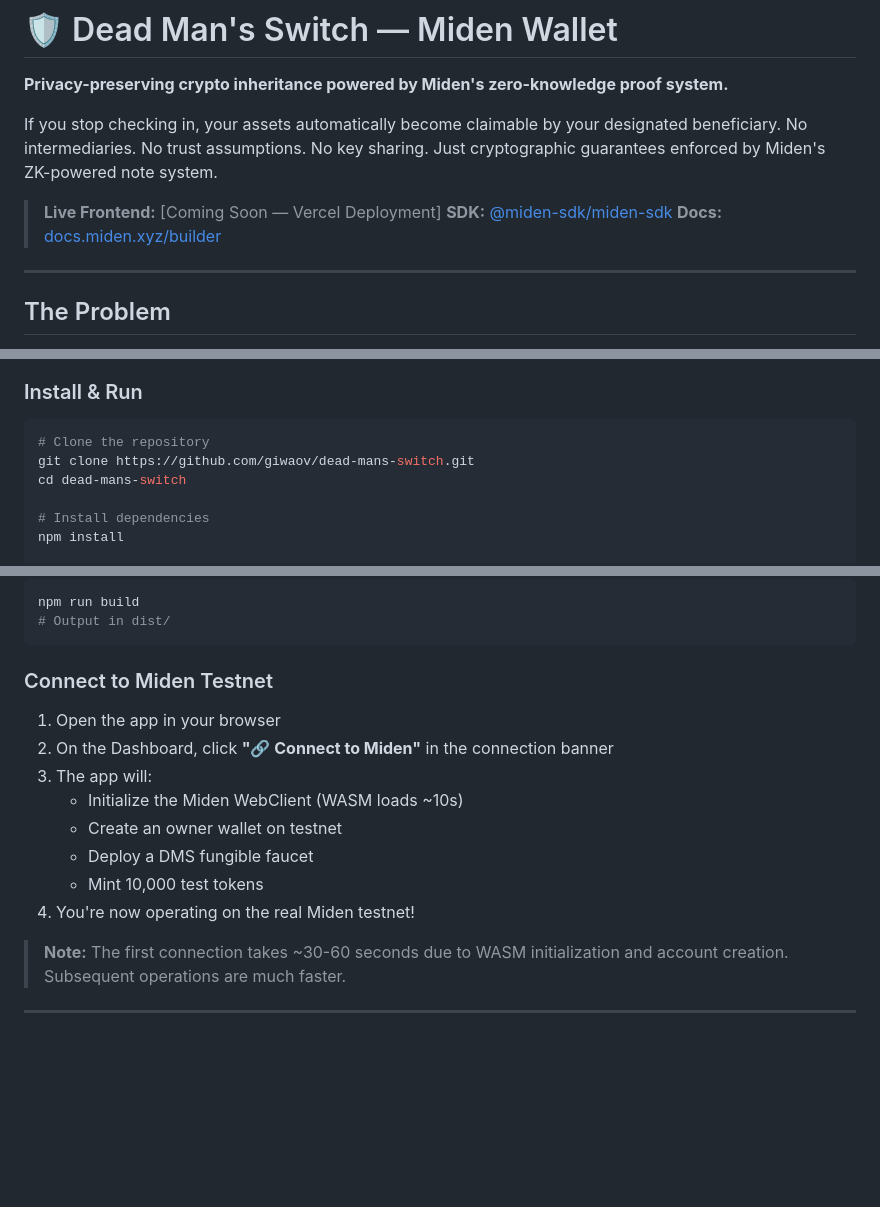
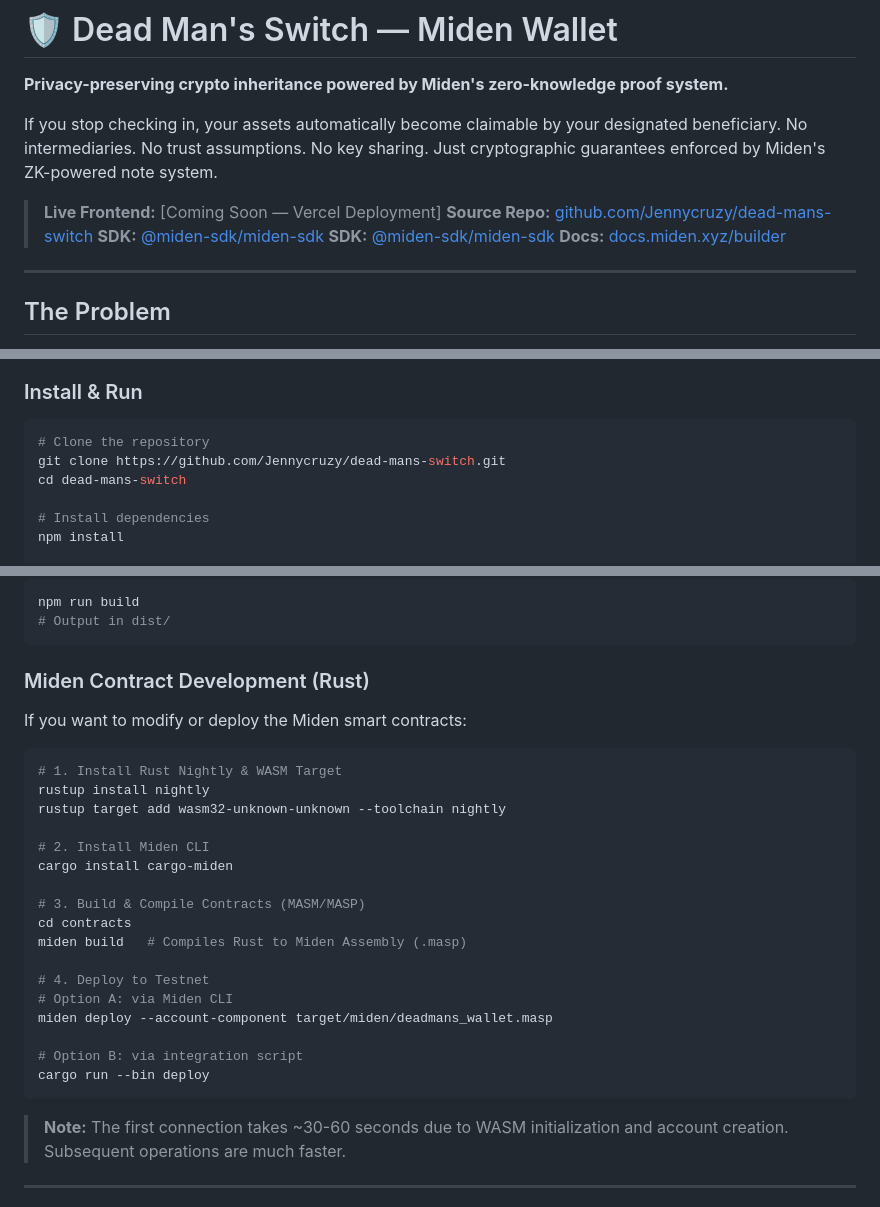
Before and after one commit to Jennycruzy/dead-mans-switch, a Markdown page: README.md, 3 parts joined by grey strips. Rendered like a GitHub page; blank space fills up the shorter version.

````diff
--- a/README.md
+++ b/README.md
@@ -14,6 +14,8 @@
 If you stop checking in, your assets automatically become claimable by your designated beneficiary. No intermediaries. No trust assumptions. No key sharing. Just cryptographic guarantees enforced by Miden's ZK-powered note system.
 
 > **Live Frontend:** [Coming Soon — Vercel Deployment]
+> **Source Repo:** [github.com/Jennycruzy/dead-mans-switch](https://github.com/Jennycruzy/dead-mans-switch)
+> **SDK:** [@miden-sdk/miden-sdk](https://www.npmjs.com/package/@miden-sdk/miden-sdk)
 > **SDK:** [@miden-sdk/miden-sdk](https://www.npmjs.com/package/@miden-sdk/miden-sdk)
 > **Docs:** [docs.miden.xyz/builder](https://docs.miden.xyz/builder)
 
@@ -271,7 +273,7 @@ dead-mans-switch/
 
 ```bash
 # Clone the repository
-git clone https://github.com/giwaov/dead-mans-switch.git
+git clone https://github.com/Jennycruzy/dead-mans-switch.git
 cd dead-mans-switch
 
 # Install dependencies
@@ -290,16 +292,29 @@ npm run build
 # Output in dist/
 ```
 
-### Connect to Miden Testnet
+### Miden Contract Development (Rust)
 
-1. Open the app in your browser
-2. On the Dashboard, click **"🔗 Connect to Miden"** in the connection banner
-3. The app will:
-   - Initialize the Miden WebClient (WASM loads ~10s)
-   - Create an owner wallet on testnet
-   - Deploy a DMS fungible faucet
-   - Mint 10,000 test tokens
-4. You're now operating on the real Miden testnet!
+If you want to modify or deploy the Miden smart contracts:
+
+```bash
+# 1. Install Rust Nightly & WASM Target
+rustup install nightly
+rustup target add wasm32-unknown-unknown --toolchain nightly
+
+# 2. Install Miden CLI
+cargo install cargo-miden
+
+# 3. Build & Compile Contracts (MASM/MASP)
+cd contracts
+miden build   # Compiles Rust to Miden Assembly (.masp)
+
+# 4. Deploy to Testnet
+# Option A: via Miden CLI
+miden deploy --account-component target/miden/deadmans_wallet.masp
+
+# Option B: via integration script
+cargo run --bin deploy
+```
 
 > **Note:** The first connection takes ~30-60 seconds due to WASM initialization and account creation. Subsequent operations are much faster.
 
````
